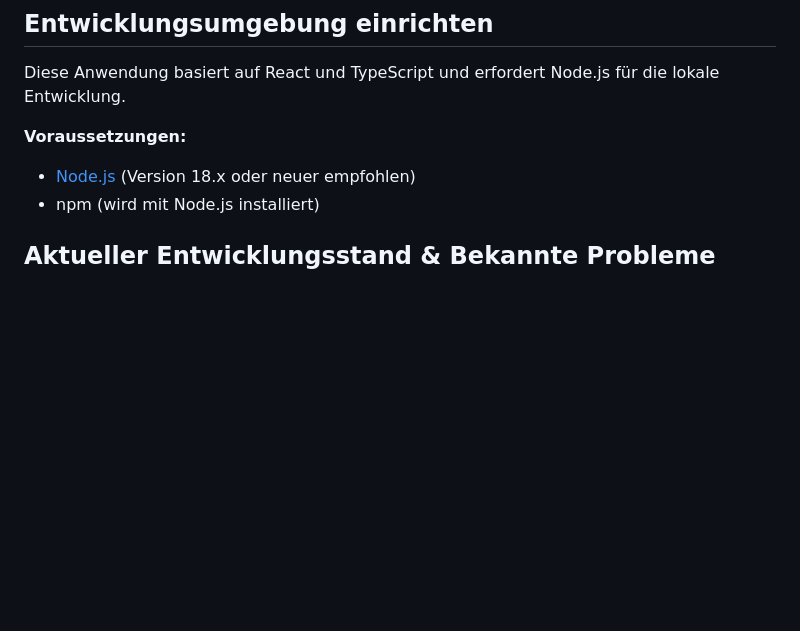
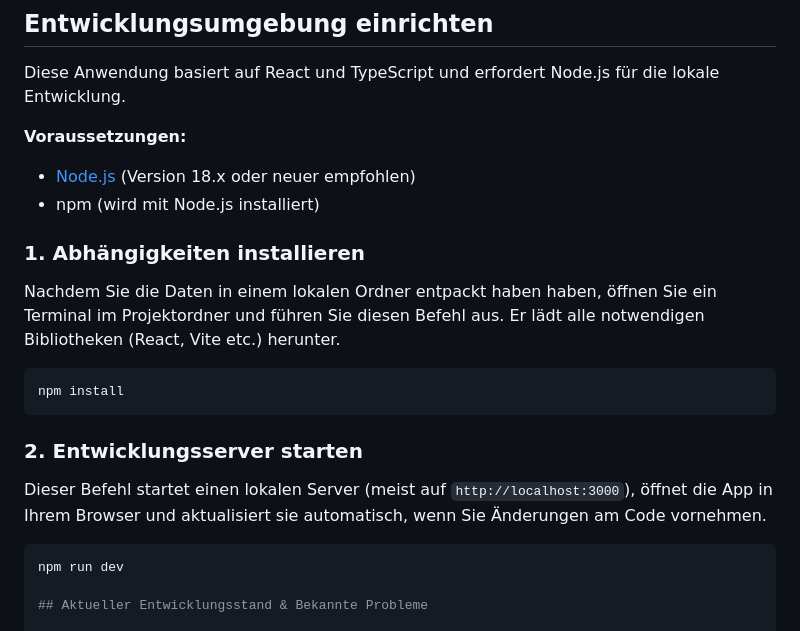
Before and after one commit to remstalbasti/FMT-Filament-Managment-Tool, a Markdown page: README.md, the part around the change. Drawn GitHub-style; blank space fills up the shorter version.

````diff
--- a/README.md
+++ b/README.md
@@ -38,6 +38,20 @@ Diese Anwendung basiert auf React und TypeScript und erfordert Node.js für die
 -   [Node.js](https://nodejs.org/en/) (Version 18.x oder neuer empfohlen)
 -   npm (wird mit Node.js installiert)
 
+### 1. Abhängigkeiten installieren
+
+Nachdem Sie die Daten in einem lokalen Ordner entpackt haben haben, öffnen Sie ein Terminal im Projektordner und führen Sie diesen Befehl aus. Er lädt alle notwendigen Bibliotheken (React, Vite etc.) herunter.
+
+```bash
+npm install
+```
+
+### 2. Entwicklungsserver starten
+
+Dieser Befehl startet einen lokalen Server (meist auf `http://localhost:3000`), öffnet die App in Ihrem Browser und aktualisiert sie automatisch, wenn Sie Änderungen am Code vornehmen.
+
+```bash
+npm run dev
 
 ## Aktueller Entwicklungsstand & Bekannte Probleme
 
````
